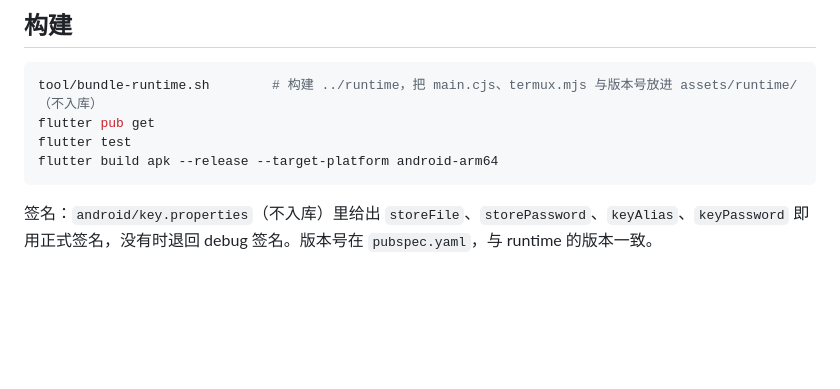
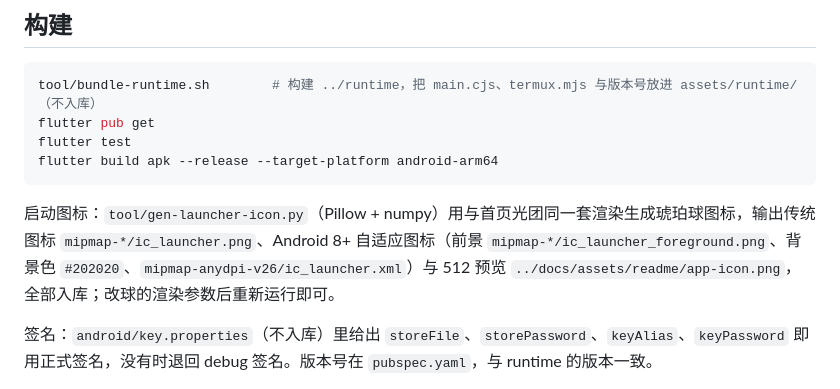
Before and after one commit to PlutoKeating/Project.Quetzal, a Markdown page: console/docs/README.md, the part around the change. Drawn GitHub-style; blank space fills up the shorter version.

````diff
--- a/console/docs/README.md
+++ b/console/docs/README.md
@@ -17,6 +17,8 @@ flutter test
 flutter build apk --release --target-platform android-arm64
 ```
 
+启动图标：`tool/gen-launcher-icon.py`（Pillow + numpy）用与首页光团同一套渲染生成琥珀球图标，输出传统图标 `mipmap-*/ic_launcher.png`、Android 8+ 自适应图标（前景 `mipmap-*/ic_launcher_foreground.png`、背景色 `#202020`、`mipmap-anydpi-v26/ic_launcher.xml`）与 512 预览 `../docs/assets/readme/app-icon.png`，全部入库；改球的渲染参数后重新运行即可。
+
 签名：`android/key.properties`（不入库）里给出 `storeFile`、`storePassword`、`keyAlias`、`keyPassword` 即用正式签名，没有时退回 debug 签名。版本号在 `pubspec.yaml`，与 runtime 的版本一致。
 
 GitHub Release（`.github/workflows/release.yml`，推送 `v<版本>` 标签触发）使用仓库 Secrets `ANDROID_KEYSTORE_BASE64`、`ANDROID_KEYSTORE_PASSWORD`、`ANDROID_KEY_ALIAS`、`ANDROID_KEY_PASSWORD` 写入同样的 `key.properties` 做正式签名（已配置；密钥库由维护者离线保管）。注意 v0.2.1 是 debug 签名，从它升级到正式签名的版本需要先卸载再安装，Termux 里的运行基座不受影响。
````
Also changed, not shown: CHANGELOG.md (+2 -0 lines), website/docs/README.md (+3 -3 lines).
